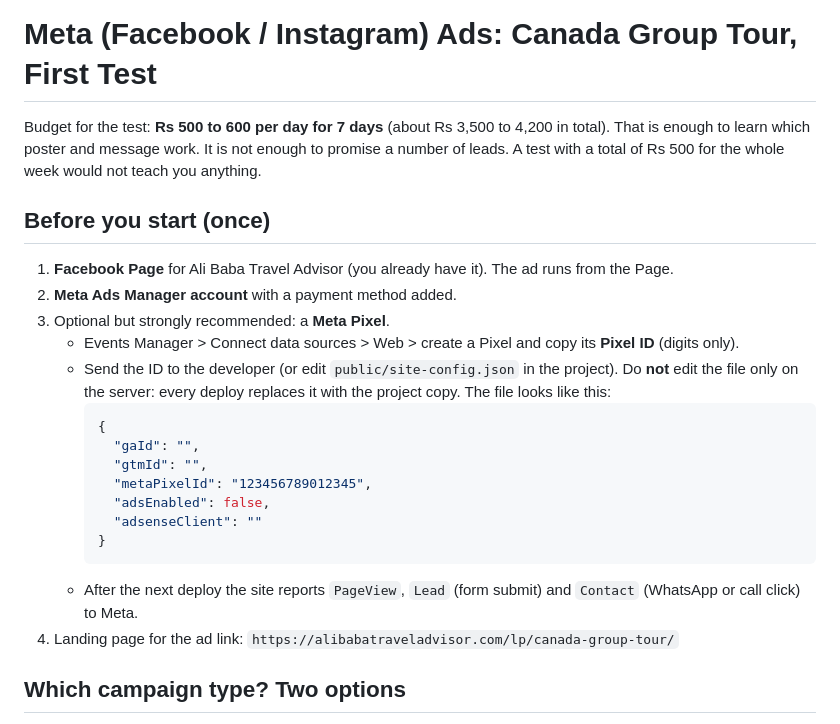
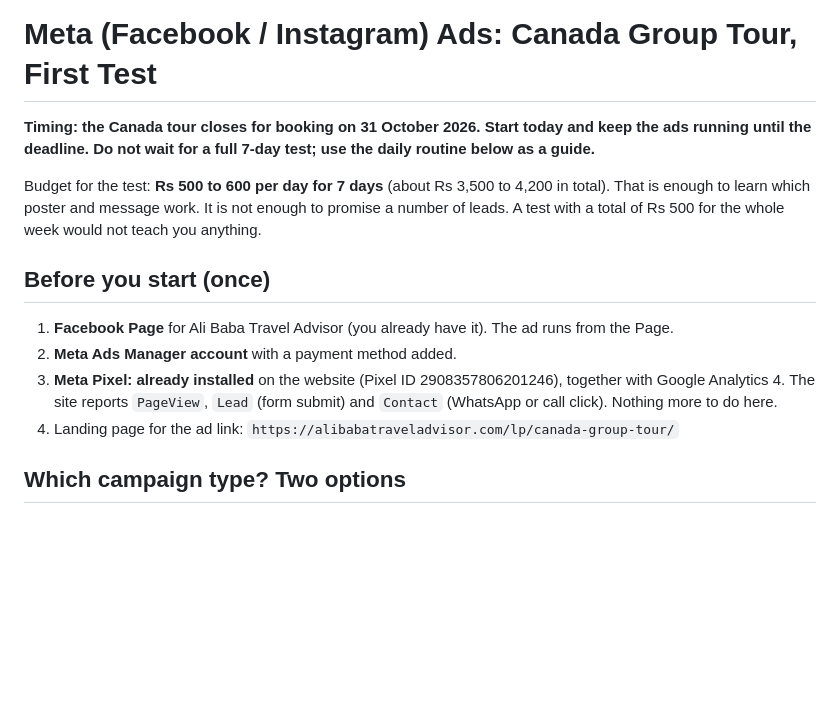
Before and after one commit to ShahoodZikria96/ali-baba-travel-advisor, a Markdown page: docs/meta-ads-canada-tour.md, the part around the change. Rendered like a GitHub page; blank space fills up the shorter version.

Commit message:
Ads doc: pixel already installed, deadline note
Co-Authored-By: Claude Sonnet 5.5 <noreply@anthropic.com>

````diff
--- a/docs/meta-ads-canada-tour.md
+++ b/docs/meta-ads-canada-tour.md
@@ -1,4 +1,6 @@
 # Meta (Facebook / Instagram) Ads: Canada Group Tour, First Test
+
+**Timing: the Canada tour closes for booking on 31 October 2026. Start today and keep the ads running until the deadline. Do not wait for a full 7-day test; use the daily routine below as a guide.**
 
 Budget for the test: **Rs 500 to 600 per day for 7 days** (about Rs 3,500 to 4,200 in total).
 That is enough to learn which poster and message work. It is not enough to promise a number of leads.
@@ -8,19 +10,7 @@ A test with a total of Rs 500 for the whole week would not teach you anything.
 
 1. **Facebook Page** for Ali Baba Travel Advisor (you already have it). The ad runs from the Page.
 2. **Meta Ads Manager account** with a payment method added.
-3. Optional but strongly recommended: a **Meta Pixel**.
-   - Events Manager > Connect data sources > Web > create a Pixel and copy its **Pixel ID** (digits only).
-   - Send the ID to the developer (or edit `public/site-config.json` in the project). Do **not** edit the file only on the server: every deploy replaces it with the project copy. The file looks like this:
-     ```json
-     {
-       "gaId": "",
-       "gtmId": "",
-       "metaPixelId": "123456789012345",
-       "adsEnabled": false,
-       "adsenseClient": ""
-     }
-     ```
-   - After the next deploy the site reports `PageView`, `Lead` (form submit) and `Contact` (WhatsApp or call click) to Meta.
+3. **Meta Pixel: already installed** on the website (Pixel ID 2908357806201246), together with Google Analytics 4. The site reports `PageView`, `Lead` (form submit) and `Contact` (WhatsApp or call click). Nothing more to do here.
 4. Landing page for the ad link: `https://alibabatraveladvisor.com/lp/canada-group-tour/`
 
 ## Which campaign type? Two options
````
